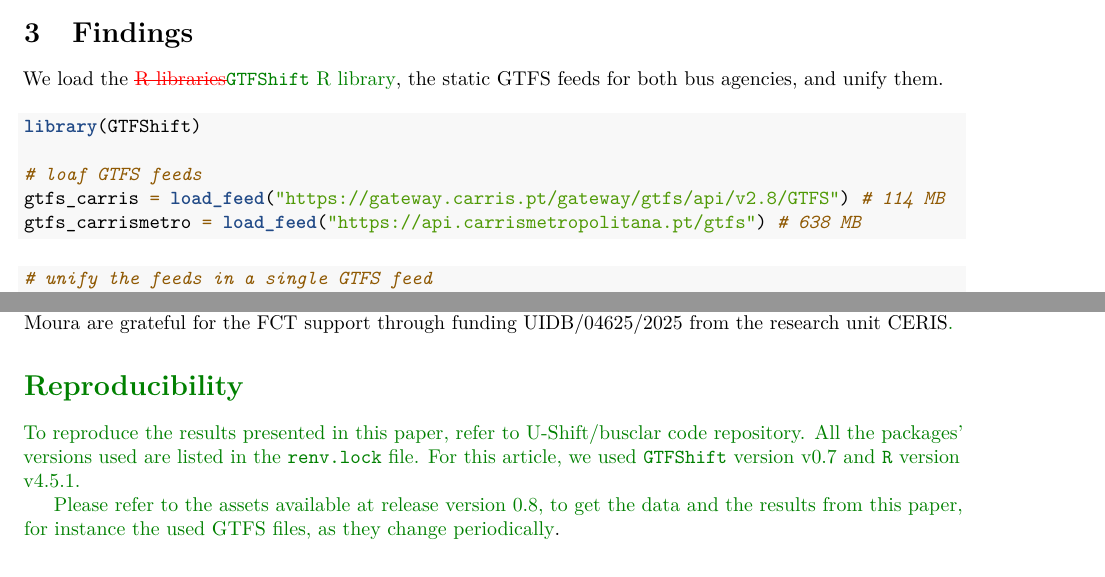
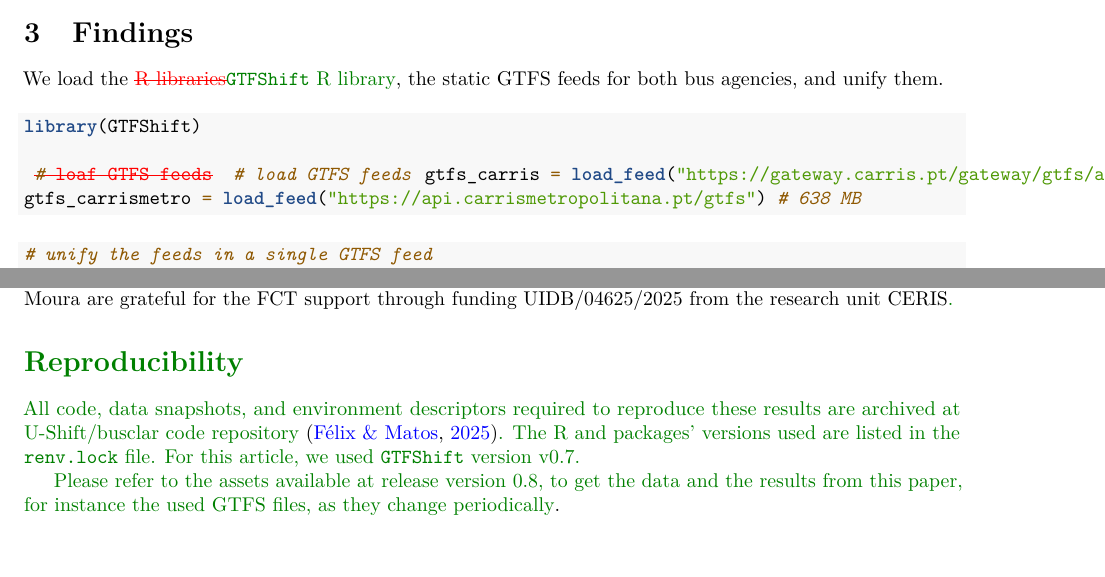
Before and after one commit to U-Shift/busclar, a LaTeX paper (paper/paper-diff.tex): two parts of pages 2 and 4 of 5, joined at a grey line, cut so that both start at the same text. Compiled offline with pdfLaTeX.

Commit message:
latexdiff track changes
#9

```diff
--- a/paper/paper-diff.tex
+++ b/paper/paper-diff.tex
@@ -141,7 +141,7 @@
 
 \title{\DIFdelbegin \DIFdel{Bus }\DIFdelend \DIFaddbegin \DIFadd{GTFShift for bus }\DIFaddend lane prioritization using GTFS \DIFaddbegin \DIFadd{and OSM }\DIFaddend data}
 \author{Rosa Félix, Gonçalo Matos, Filipe Moura}
-\date{\DIFdelbegin \DIFdel{May 18}\DIFdelend \DIFaddbegin \DIFadd{Aug 08}\DIFaddend , 2025}
+\date{\DIFdelbegin \DIFdel{May 18}\DIFdelend \DIFaddbegin \DIFadd{Aug 11}\DIFaddend , 2025}
 %DIF PREAMBLE EXTENSION ADDED BY LATEXDIFF
 %DIF UNDERLINE PREAMBLE %DIF PREAMBLE
 \RequirePackage[normalem]{ulem} %DIF PREAMBLE
@@ -164,7 +164,7 @@
 \providecommand{\DIFdelendFL}{} %DIF PREAMBLE
 \newcommand{\DIFscaledelfig}{0.5}
 %DIF HIGHLIGHTGRAPHICS PREAMBLE %DIF PREAMBLE
-% \RequirePackage{settobox} %DIF PREAMBLE
+\RequirePackage{settobox} %DIF PREAMBLE
 \RequirePackage{letltxmacro} %DIF PREAMBLE
 \newsavebox{\DIFdelgraphicsbox} %DIF PREAMBLE
 \newlength{\DIFdelgraphicswidth} %DIF PREAMBLE
@@ -174,8 +174,8 @@
 \newcommand{\DIFaddincludegraphics}[2][]{{\color{blue}\fbox{\DIFOincludegraphics[#1]{#2}}}} %DIF PREAMBLE
 \newcommand{\DIFdelincludegraphics}[2][]{% %DIF PREAMBLE
 \sbox{\DIFdelgraphicsbox}{\DIFOincludegraphics[#1]{#2}}% %DIF PREAMBLE
-% \settoboxwidth{\DIFdelgraphicswidth}{\DIFdelgraphicsbox} %DIF PREAMBLE
-% \settoboxtotalheight{\DIFdelgraphicsheight}{\DIFdelgraphicsbox} %DIF PREAMBLE
+\settoboxwidth{\DIFdelgraphicswidth}{\DIFdelgraphicsbox} %DIF PREAMBLE
+\settoboxtotalheight{\DIFdelgraphicsheight}{\DIFdelgraphicsbox} %DIF PREAMBLE
 \scalebox{\DIFscaledelfig}{% %DIF PREAMBLE
 \parbox[b]{\DIFdelgraphicswidth}{\usebox{\DIFdelgraphicsbox}\\[-\baselineskip] \rule{\DIFdelgraphicswidth}{0em}}\llap{\resizebox{\DIFdelgraphicswidth}{\DIFdelgraphicsheight}{% %DIF PREAMBLE
 \setlength{\unitlength}{\DIFdelgraphicswidth}% %DIF PREAMBLE
@@ -305,8 +305,9 @@ We load the \DIFdelbegin \DIFdel{R libraries}\DIFdelend \DIFaddbegin \href{https
 \begin{Highlighting}[]
 \FunctionTok{library}\NormalTok{(GTFShift)}
 
-\CommentTok{\# loaf GTFS feeds}
-\NormalTok{gtfs\_carris }\OtherTok{=} \FunctionTok{load\_feed}\NormalTok{(}\StringTok{"https://gateway.carris.pt/gateway/gtfs/api/v2.8/GTFS"}\NormalTok{) }\CommentTok{\# 114 MB}
+\DIFdelbegin \DIFdel{\CommentTok{\# loaf GTFS feeds}
+}\DIFdelend \DIFaddbegin \DIFadd{\CommentTok{\# load GTFS feeds}
+}\DIFaddend \NormalTok{gtfs\_carris }\OtherTok{=} \FunctionTok{load\_feed}\NormalTok{(}\StringTok{"https://gateway.carris.pt/gateway/gtfs/api/v2.8/GTFS"}\NormalTok{) }\CommentTok{\# 114 MB}
 \NormalTok{gtfs\_carrismetro }\OtherTok{=} \FunctionTok{load\_feed}\NormalTok{(}\StringTok{"https://api.carrismetropolitana.pt/gtfs"}\NormalTok{) }\CommentTok{\# 638 MB}
 \end{Highlighting}
 \end{Shaded}
@@ -415,9 +416,9 @@ R Félix and F Moura are grateful for the FCT support through funding UIDB/04625
 \section*{\DIFadd{Reproducibility}}\label{reproducibility}
 \addcontentsline{toc}{section}{\DIFadd{Reproducibility}}
 
-\DIFadd{To reproduce the results presented in this paper, refer to }\href{https://github.com/U-Shift/busclar}{\DIFadd{U-Shift/busclar}} \DIFadd{code repository.
-All the packages' versions used are listed in the }\texttt{\DIFadd{renv.lock}} \DIFadd{file.
-For this article, we used }\texttt{\DIFadd{GTFShift}} \DIFadd{version v0.7 and }\texttt{\DIFadd{R}} \DIFadd{version v4.5.1.
+\DIFadd{All code, data snapshots, and environment descriptors required to reproduce these results are archived at }\href{https://github.com/U-Shift/busclar}{\DIFadd{U-Shift/busclar}} \DIFadd{code repository }\citep{busclar0825}\DIFadd{.
+The R and packages' versions used are listed in the }\texttt{\DIFadd{renv.lock}} \DIFadd{file.
+For this article, we used }\texttt{\DIFadd{GTFShift}} \DIFadd{version v0.7.
 }
 
 \DIFadd{Please refer to the assets available at }\href{https://github.com/U-Shift/busclar/releases/tag/0.8}{\DIFadd{release version 0.8}}\DIFadd{, to get the data and the results from this paper, for instance the used GTFS files, as they change periodically}\DIFaddend .
```
Also changed, not shown: paper/paper-diff.bbl, paper/paper-diff.pdf, paper/paper-diff.tex (4 more changed lines).
